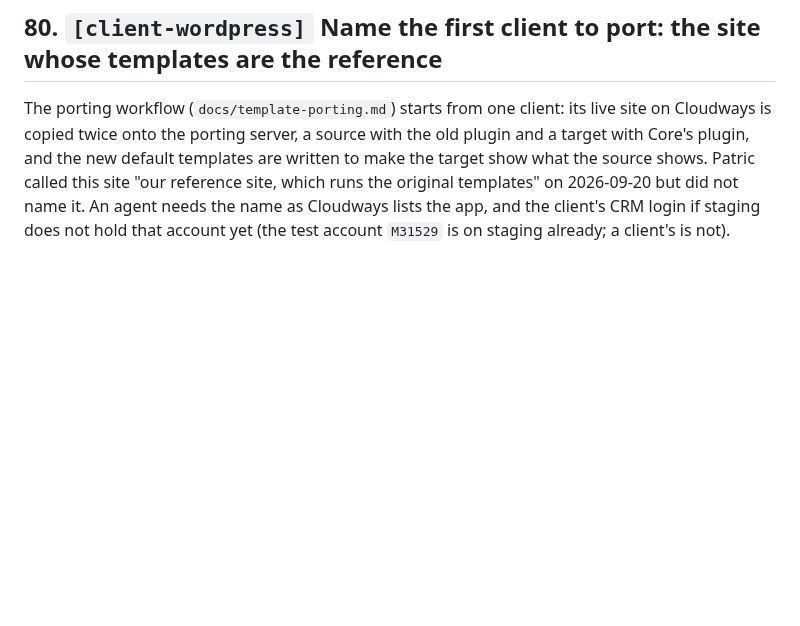
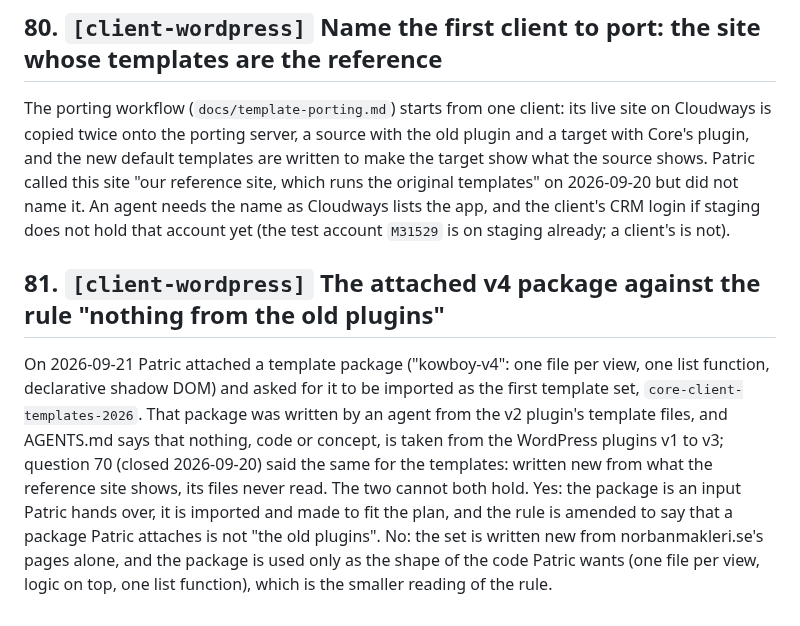
Before and after one commit to KowboyMedia/kowboy-core, a Markdown page: docs/open-questions.md, the part around one of its changes. Drawn GitHub-style; blank space fills up the shorter version.

Commit message:
Question 81: the attached v4 template package against the no-old-plugins rule
Co-Authored-By: Claude Fable 5.1 <noreply@anthropic.com>
Claude-Session: https://claude.ai/code/session_019pxXcBsXB9MLdQKSh2rGHx

```diff
--- a/docs/open-questions.md
+++ b/docs/open-questions.md
@@ -54,3 +54,16 @@ source shows. Patric called this site "our reference site, which runs the origin
 2026-09-20 but did not name it. An agent needs the name as Cloudways lists the app, and the
 client's CRM login if staging does not hold that account yet (the test account `M31529` is on
 staging already; a client's is not).
+
+## 81. `[client-wordpress]` The attached v4 package against the rule "nothing from the old plugins"
+
+On 2026-09-21 Patric attached a template package ("kowboy-v4": one file per view, one list
+function, declarative shadow DOM) and asked for it to be imported as the first template set,
+`core-client-templates-2026`. That package was written by an agent from the v2 plugin's template
+files, and AGENTS.md says that nothing, code or concept, is taken from the WordPress plugins v1
+to v3; question 70 (closed 2026-09-20) said the same for the templates: written new from what the
+reference site shows, its files never read. The two cannot both hold. Yes: the package is an input
+Patric hands over, it is imported and made to fit the plan, and the rule is amended to say that a
+package Patric attaches is not "the old plugins". No: the set is written new from
+norbanmakleri.se's pages alone, and the package is used only as the shape of the code Patric wants
+(one file per view, logic on top, one list function), which is the smaller reading of the rule.
```
Also changed, not shown: other parts of docs/open-questions.md (+1 -1 lines).
